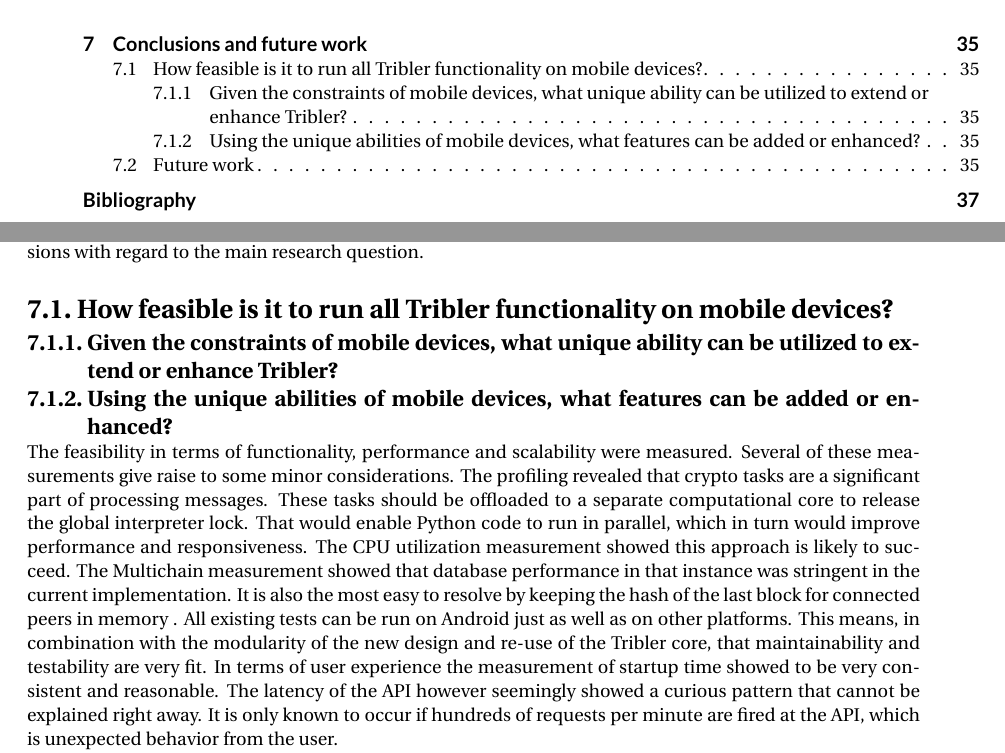
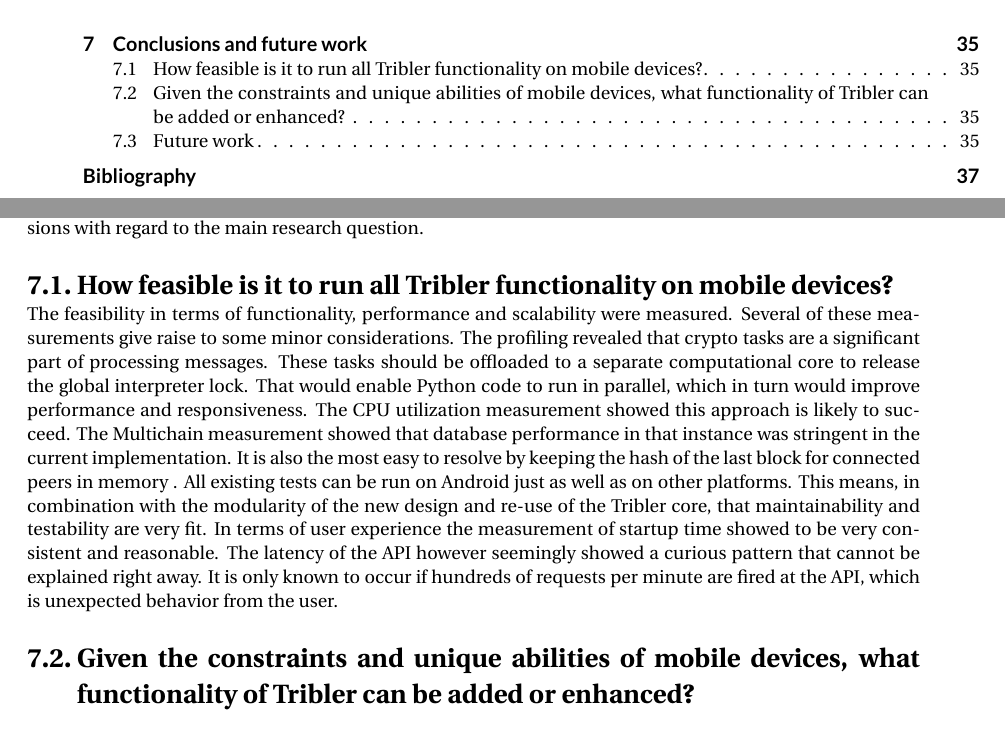
Before and after one commit to brussee/thesis, a LaTeX thesis (thesis.tex, which reads conclusions.tex): two parts of pages 6 and 41 of 44, joined at a grey line, cut so that both start at the same text. The pictures show the PDF file thesis.pdf that the author committed with the source.

Commit message:
level up secondary question

```diff
--- a/conclusions.tex
+++ b/conclusions.tex
@@ -1,13 +1,8 @@
 \chapter{Conclusions and future work}\label{ch:conclusions}
 After the performance analysis of our implementation in the previous chapter, we now come to the conclusions with regard to the main research question.
 
+
 \section{How feasible is it to run all Tribler functionality on mobile devices?} % to defeat or mitigate large scale monitoring and censorship?
-
-\subsection{Given the constraints of mobile devices, what unique ability can be utilized to extend or enhance Tribler?}
-
-\subsection{Using the unique abilities of mobile devices, what features can be added or enhanced?}
-
-
 The feasibility in terms of functionality, performance and scalability were measured.
 Several of these measurements give raise to some minor considerations.
 % Profiler
@@ -28,6 +23,11 @@
 The latency of the API however seemingly showed a curious pattern that cannot be explained right away.
 It is only known to occur if hundreds of requests per minute are fired at the API, which is unexpected behavior from the user.
 
+% op mobiel is API consistent and consistently slower than PC
+
+\section{Given the constraints and unique abilities of mobile devices, what functionality of Tribler can be added or enhanced?}
+% discovery is best snel
+
 Finally, to answer the secondary question: using the unique properties of mobile devices, what features can be added or enhanced?
 % Bluetooth
 We added the capability to transfer the app to another device that doesn't have it yet via Bluetooth.
```
Also changed, not shown: thesis.pdf.
